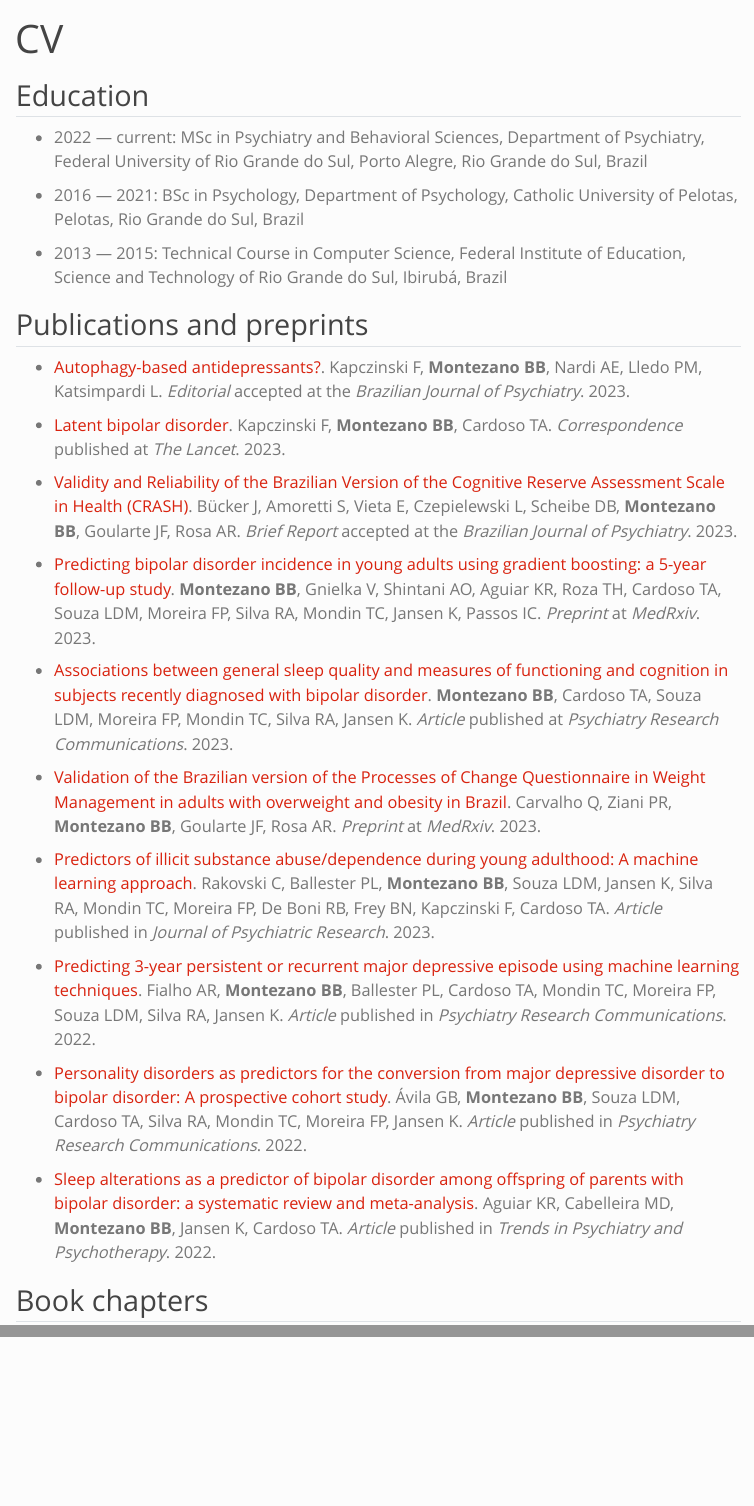
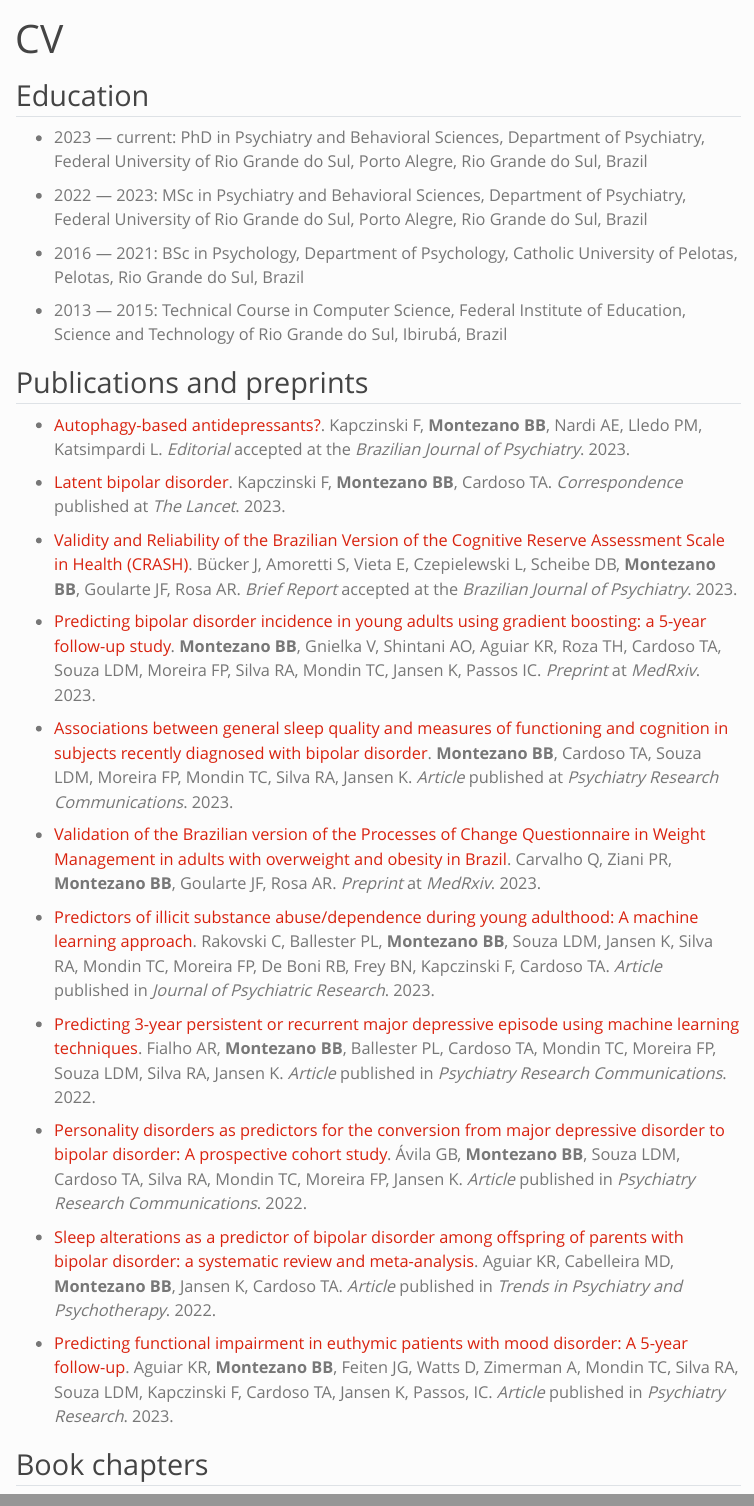
Before and after one commit to brunomontezano/brunomontezano.github.io, a Quarto document (cv.qmd): the page in a window 1100 px wide, from its top, and a second part further down, joined at a grey line. Rendered offline with R 4.5, knitr and Pandoc in place of Quarto, with nearby package versions; menus at the side of the page are left out.

Commit message:
update some of the info in the cv

```diff
--- a/cv.qmd
+++ b/cv.qmd
@@ -4,7 +4,9 @@ title: "CV"
 
 ## Education
 
-* 2022 — current: MSc in Psychiatry and Behavioral Sciences, Department of Psychiatry, Federal University of Rio Grande do Sul, Porto Alegre, Rio Grande do Sul, Brazil
+* 2023 — current: PhD in Psychiatry and Behavioral Sciences, Department of Psychiatry, Federal University of Rio Grande do Sul, Porto Alegre, Rio Grande do Sul, Brazil
+
+* 2022 — 2023: MSc in Psychiatry and Behavioral Sciences, Department of Psychiatry, Federal University of Rio Grande do Sul, Porto Alegre, Rio Grande do Sul, Brazil
 
 * 2016 — 2021: BSc in Psychology, Department of Psychology, Catholic University of Pelotas, Pelotas, Rio Grande do Sul, Brazil
 
@@ -31,6 +33,8 @@ title: "CV"
 * [Personality disorders as predictors for the conversion from major depressive disorder to bipolar disorder: A prospective cohort study](https://doi.org/10.1016/j.psycom.2022.100068). Ávila GB, **Montezano BB**, Souza LDM, Cardoso TA, Silva RA, Mondin TC, Moreira FP, Jansen K. *Article* published in *Psychiatry Research Communications*. 2022.
 
 * [Sleep alterations as a predictor of bipolar disorder among offspring of parents with bipolar disorder: a systematic review and meta-analysis](https://doi.org/10.47626/2237-6089-2021-0256). Aguiar KR, Cabelleira MD, **Montezano BB**, Jansen K, Cardoso TA. *Article* published in *Trends in Psychiatry and Psychotherapy*. 2022.
+
+* [Predicting functional impairment in euthymic patients with mood disorder: A 5-year follow-up](https://doi.org/10.1016/j.psychres.2023.115404). Aguiar KR, **Montezano BB**, Feiten JG, Watts D, Zimerman A, Mondin TC, Silva RA, Souza LDM, Kapczinski F, Cardoso TA, Jansen K, Passos, IC. *Article* published in *Psychiatry Research*. 2023.
 
 ## Book chapters
 
```
Also changed, not shown: docs/search.json, 1 other file.
